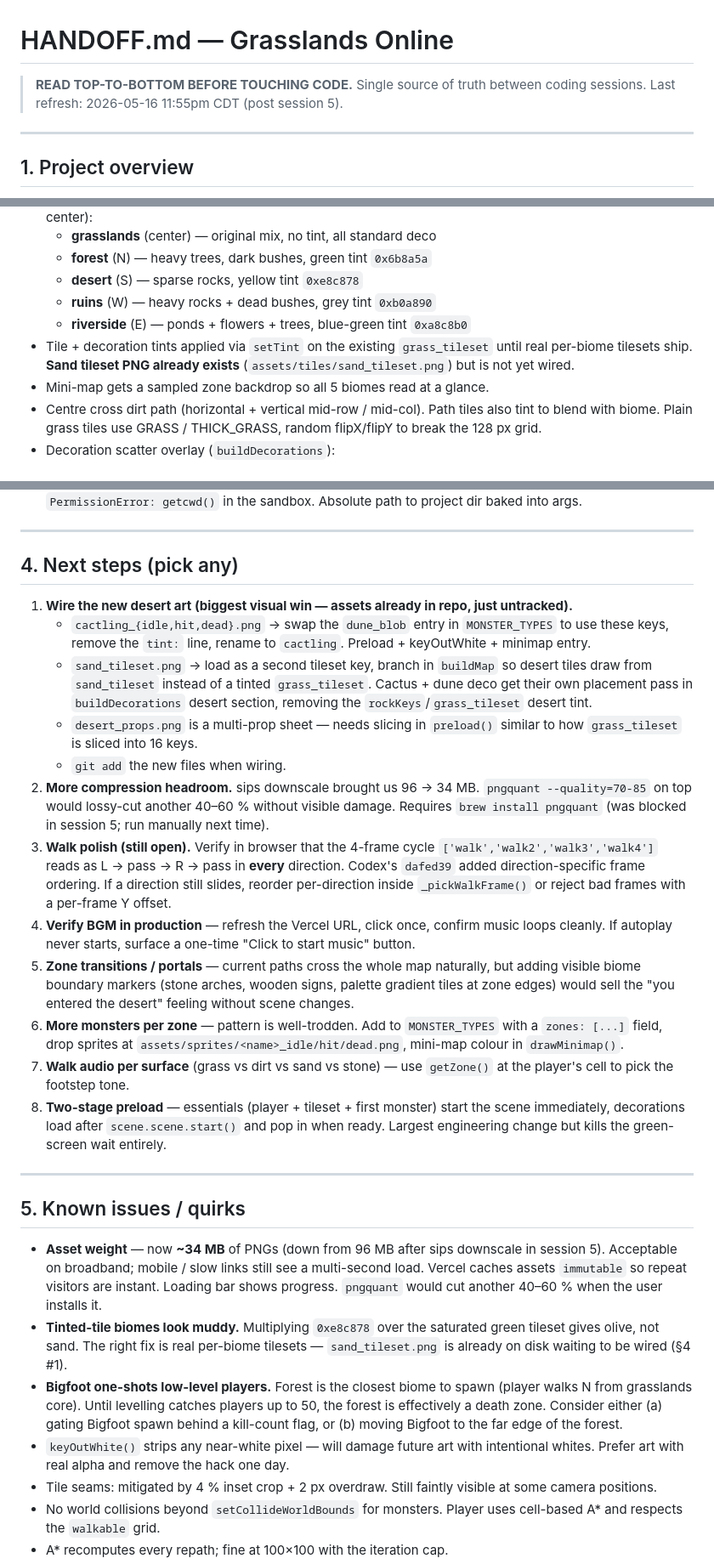
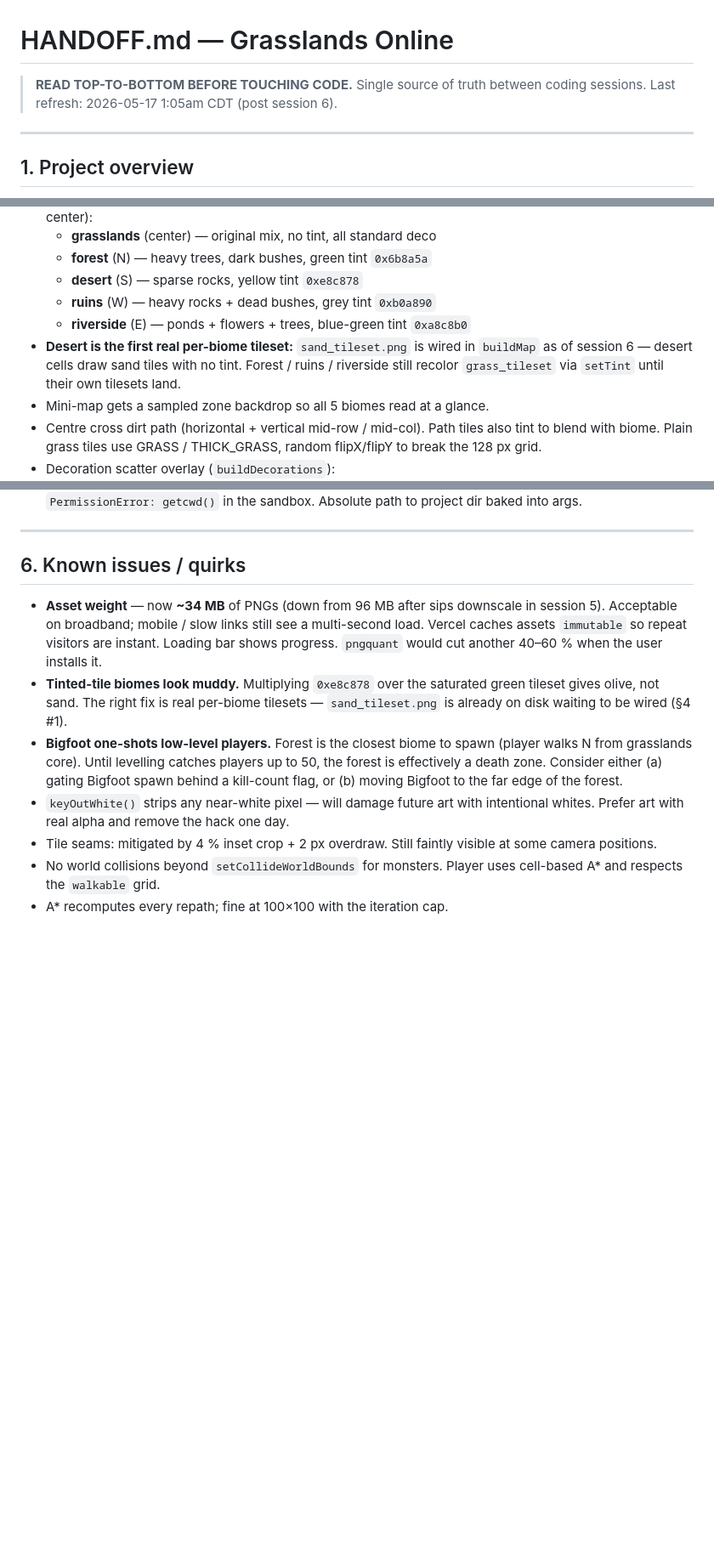
Before and after one commit to sonnymay/grasslands-online, a Markdown page: HANDOFF.md, 3 parts joined by grey strips. Shown at 85% size. Rendered like a GitHub page; blank space fills up the shorter version.

Commit message:
docs: refresh HANDOFF for session 6 (desert wiring, seam fix, Bigfoot relocate)

```diff
--- a/HANDOFF.md
+++ b/HANDOFF.md
@@ -1,7 +1,7 @@
 # HANDOFF.md — Grasslands Online
 
 > **READ TOP-TO-BOTTOM BEFORE TOUCHING CODE.** Single source of truth between
-> coding sessions. Last refresh: 2026-05-16 11:55pm CDT (post session 5).
+> coding sessions. Last refresh: 2026-05-17 1:05am CDT (post session 6).
 
 ---
 
@@ -162,9 +162,10 @@ On death: 1.5 s dead pose → despawn → respawn 5 s later via
   - **desert** (S) — sparse rocks, yellow tint `0xe8c878`
   - **ruins** (W) — heavy rocks + dead bushes, grey tint `0xb0a890`
   - **riverside** (E) — ponds + flowers + trees, blue-green tint `0xa8c8b0`
-- Tile + decoration tints applied via `setTint` on the existing
-  `grass_tileset` until real per-biome tilesets ship. **Sand tileset PNG
-  already exists** (`assets/tiles/sand_tileset.png`) but is not yet wired.
+- **Desert is the first real per-biome tileset:** `sand_tileset.png` is
+  wired in `buildMap` as of session 6 — desert cells draw sand tiles
+  with no tint. Forest / ruins / riverside still recolor `grass_tileset`
+  via `setTint` until their own tilesets land.
 - Mini-map gets a sampled zone backdrop so all 5 biomes read at a glance.
 - Centre cross dirt path (horizontal + vertical mid-row / mid-col).
   Path tiles also tint to blend with biome. Plain grass tiles use
@@ -224,51 +262,7 @@ On death: 1.5 s dead pose → despawn → respawn 5 s later via
 
 ---
 
-## 4. Next steps (pick any)
-
-1. **Wire the new desert art (biggest visual win — assets already in
-   repo, just untracked).**
-   - `cactling_{idle,hit,dead}.png` → swap the `dune_blob` entry in
-     `MONSTER_TYPES` to use these keys, remove the `tint:` line, rename
-     to `cactling`. Preload + keyOutWhite + minimap entry.
-   - `sand_tileset.png` → load as a second tileset key, branch in
-     `buildMap` so desert tiles draw from `sand_tileset` instead of a
-     tinted `grass_tileset`. Cactus + dune deco get their own placement
-     pass in `buildDecorations` desert section, removing the
-     `rockKeys`/`grass_tileset` desert tint.
-   - `desert_props.png` is a multi-prop sheet — needs slicing in
-     `preload()` similar to how `grass_tileset` is sliced into 16 keys.
-   - `git add` the new files when wiring.
-2. **More compression headroom.** sips downscale brought us 96 → 34 MB.
-   `pngquant --quality=70-85` on top would lossy-cut another 40–60 %
-   without visible damage. Requires `brew install pngquant` (was blocked
-   in session 5; run manually next time).
-3. **Walk polish (still open).** Verify in browser that the 4-frame cycle
-   `['walk','walk2','walk3','walk4']` reads as L → pass → R → pass in
-   **every** direction. Codex's `dafed39` added direction-specific frame
-   ordering. If a direction still slides, reorder per-direction inside
-   `_pickWalkFrame()` or reject bad frames with a per-frame Y offset.
-4. **Verify BGM in production** — refresh the Vercel URL, click once,
-   confirm music loops cleanly. If autoplay never starts, surface a
-   one-time "Click to start music" button.
-5. **Zone transitions / portals** — current paths cross the whole map
-   naturally, but adding visible biome boundary markers (stone arches,
-   wooden signs, palette gradient tiles at zone edges) would sell the
-   "you entered the desert" feeling without scene changes.
-6. **More monsters per zone** — pattern is well-trodden. Add to
-   `MONSTER_TYPES` with a `zones: [...]` field, drop sprites at
-   `assets/sprites/<name>_idle/hit/dead.png`, mini-map colour in
-   `drawMinimap()`.
-7. **Walk audio per surface** (grass vs dirt vs sand vs stone) — use
-   `getZone()` at the player's cell to pick the footstep tone.
-8. **Two-stage preload** — essentials (player + tileset + first monster)
-   start the scene immediately, decorations load after
-   `scene.scene.start()` and pop in when ready. Largest engineering
-   change but kills the green-screen wait entirely.
-
----
-
-## 5. Known issues / quirks
+## 6. Known issues / quirks
 
 - **Asset weight** — now **~34 MB** of PNGs (down from 96 MB after
   sips downscale in session 5). Acceptable on broadband; mobile / slow
```
Also changed, not shown: other parts of HANDOFF.md (+45 -8 lines).
